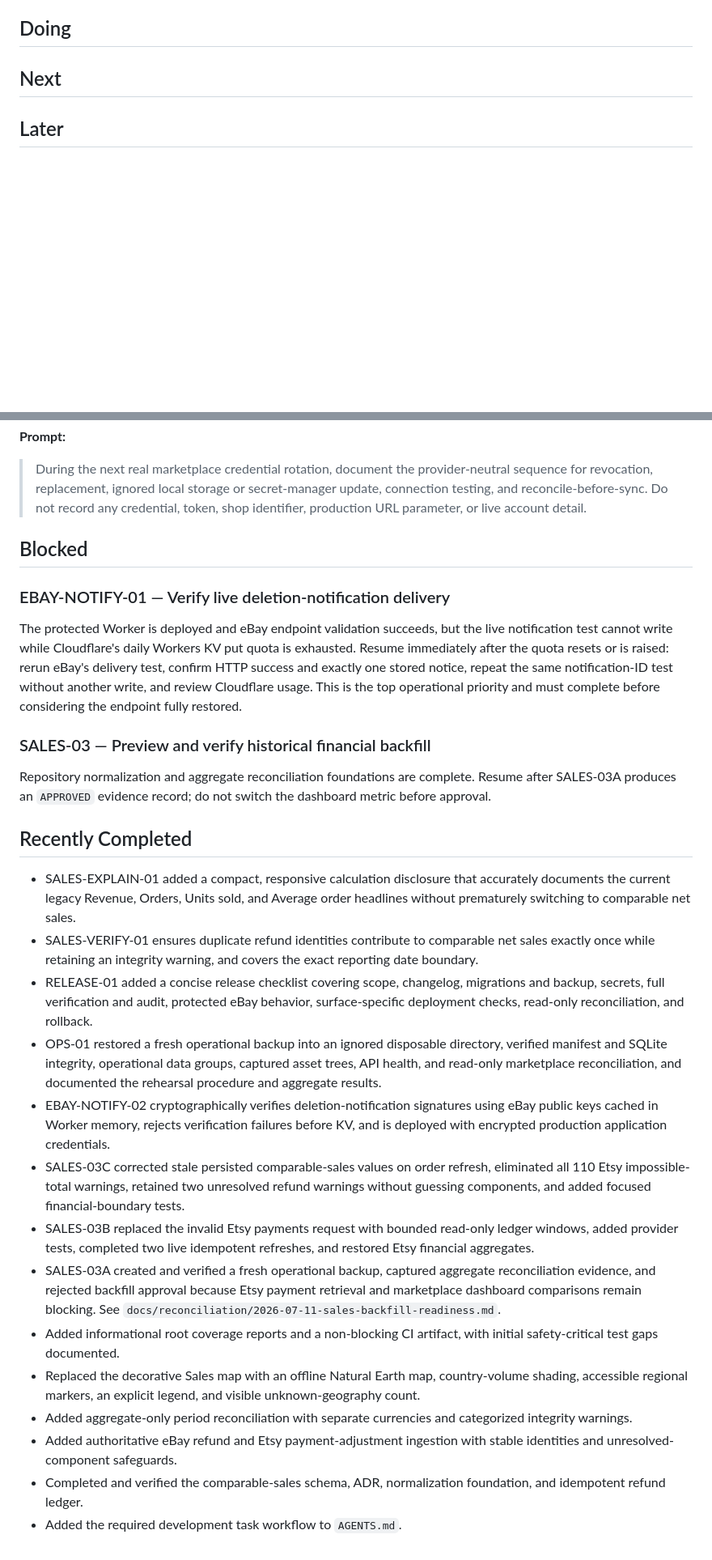
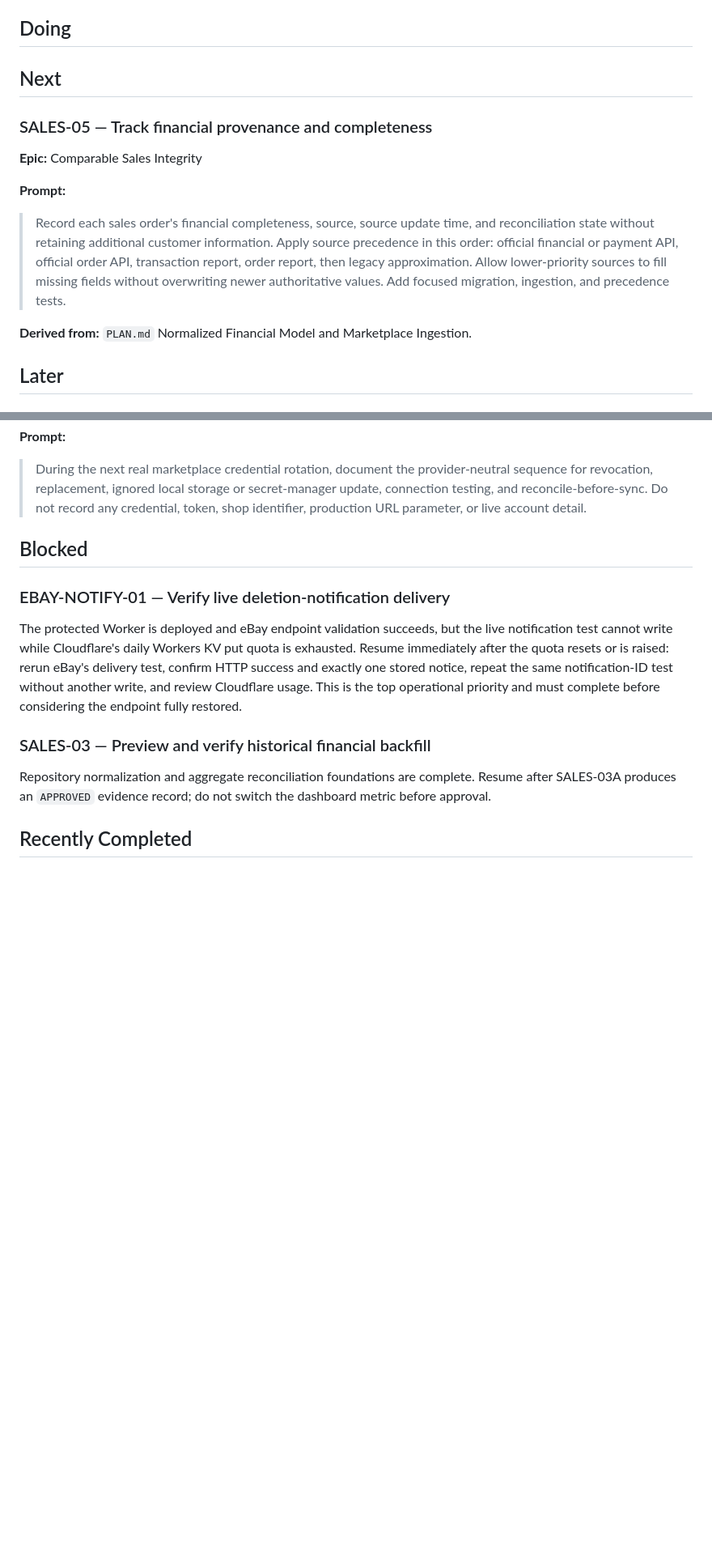
Before and after one commit to Papa-Oso/JoshsMiniERP, a Markdown page: KANBAN.md, 2 parts joined by grey strips. Shown at 81% size. GitHub-like rendering; blank space fills up the shorter version.

Commit message:
docs: pull next sales integrity ticket

```diff
--- a/KANBAN.md
+++ b/KANBAN.md
@@ -14,6 +14,16 @@ This board turns the larger epics in `PLAN.md` into small, executable developmen
 ## Doing
 
 ## Next
+
+### SALES-05 — Track financial provenance and completeness
+
+**Epic:** Comparable Sales Integrity
+
+**Prompt:**
+
+> Record each sales order's financial completeness, source, source update time, and reconciliation state without retaining additional customer information. Apply source precedence in this order: official financial or payment API, official order API, transaction report, order report, then legacy approximation. Allow lower-priority sources to fill missing fields without overwriting newer authoritative values. Add focused migration, ingestion, and precedence tests.
+
+**Derived from:** `PLAN.md` Normalized Financial Model and Marketplace Ingestion.
 
 ## Later
 
@@ -46,18 +56,3 @@ The protected Worker is deployed and eBay endpoint validation succeeds, but the
 Repository normalization and aggregate reconciliation foundations are complete. Resume after SALES-03A produces an `APPROVED` evidence record; do not switch the dashboard metric before approval.
 
 ## Recently Completed
-
-- SALES-EXPLAIN-01 added a compact, responsive calculation disclosure that accurately documents the current legacy Revenue, Orders, Units sold, and Average order headlines without prematurely switching to comparable net sales.
-- SALES-VERIFY-01 ensures duplicate refund identities contribute to comparable net sales exactly once while retaining an integrity warning, and covers the exact reporting date boundary.
-- RELEASE-01 added a concise release checklist covering scope, changelog, migrations and backup, secrets, full verification and audit, protected eBay behavior, surface-specific deployment checks, read-only reconciliation, and rollback.
-- OPS-01 restored a fresh operational backup into an ignored disposable directory, verified manifest and SQLite integrity, operational data groups, captured asset trees, API health, and read-only marketplace reconciliation, and documented the rehearsal procedure and aggregate results.
-- EBAY-NOTIFY-02 cryptographically verifies deletion-notification signatures using eBay public keys cached in Worker memory, rejects verification failures before KV, and is deployed with encrypted production application credentials.
-- SALES-03C corrected stale persisted comparable-sales values on order refresh, eliminated all 110 Etsy impossible-total warnings, retained two unresolved refund warnings without guessing components, and added focused financial-boundary tests.
-- SALES-03B replaced the invalid Etsy payments request with bounded read-only ledger windows, added provider tests, completed two live idempotent refreshes, and restored Etsy financial aggregates.
-- SALES-03A created and verified a fresh operational backup, captured aggregate reconciliation evidence, and rejected backfill approval because Etsy payment retrieval and marketplace dashboard comparisons remain blocking. See `docs/reconciliation/2026-07-11-sales-backfill-readiness.md`.
-- Added informational root coverage reports and a non-blocking CI artifact, with initial safety-critical test gaps documented.
-- Replaced the decorative Sales map with an offline Natural Earth map, country-volume shading, accessible regional markers, an explicit legend, and visible unknown-geography count.
-- Added aggregate-only period reconciliation with separate currencies and categorized integrity warnings.
-- Added authoritative eBay refund and Etsy payment-adjustment ingestion with stable identities and unresolved-component safeguards.
-- Completed and verified the comparable-sales schema, ADR, normalization foundation, and idempotent refund ledger.
-- Added the required development task workflow to `AGENTS.md`.
```
